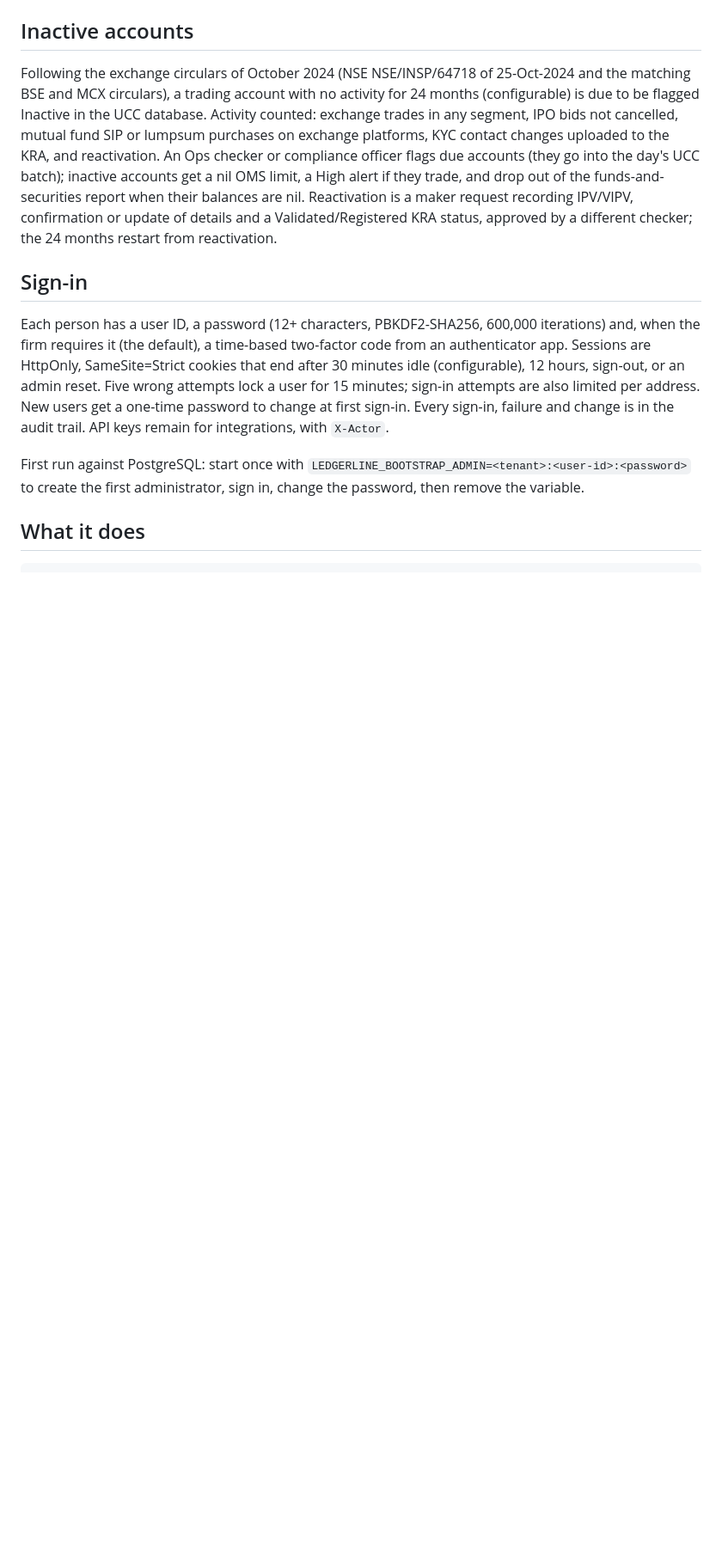
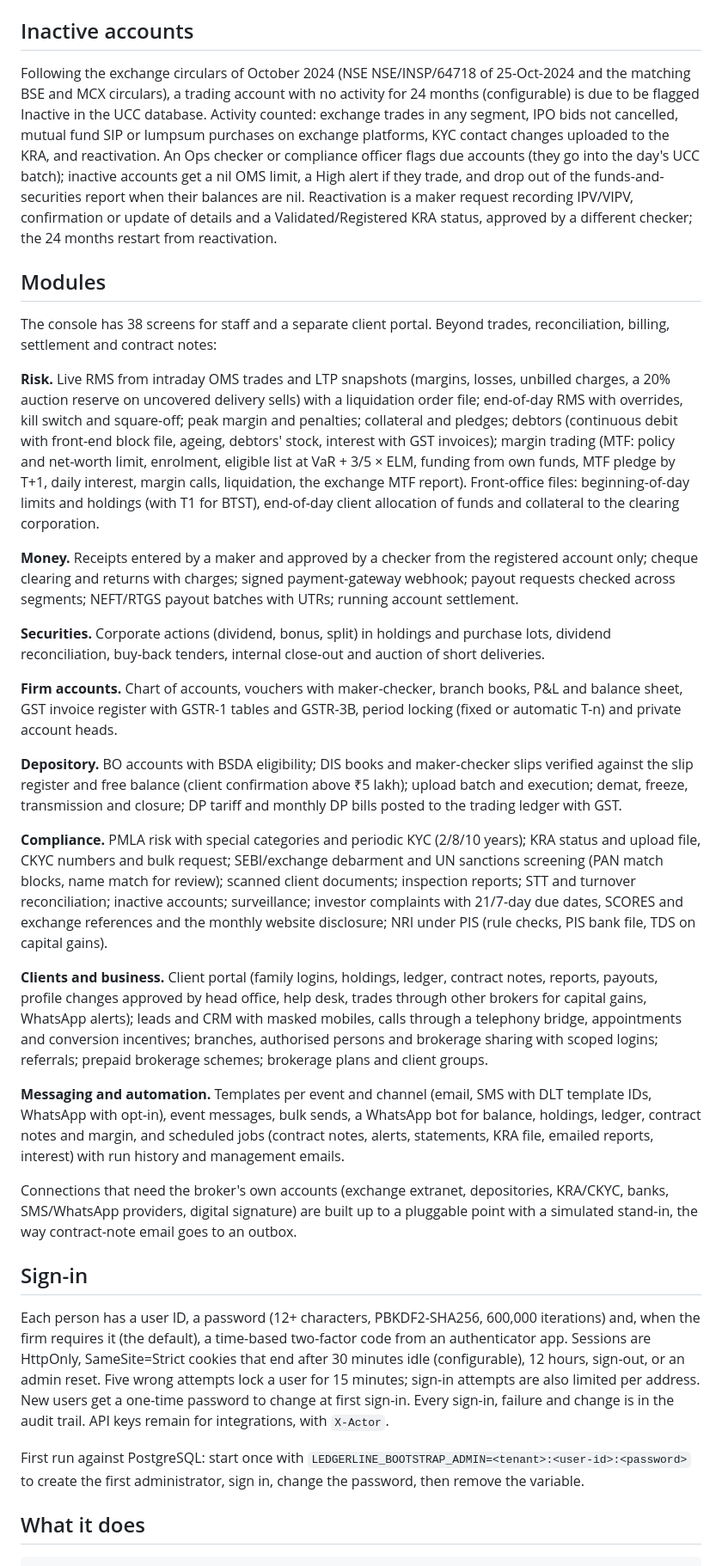
Before and after one commit to millenialbanker/ledgerline, a Markdown page: README.md, the part around one of its changes. Shown at 86% size. Rendered like a GitHub page; blank space fills up the shorter version.

Commit message:
README: modules
Co-Authored-By: Claude Opus 5.5 <noreply@anthropic.com>
Claude-Session: https://claude.ai/code/session_01P8WKF8ahW8R2WXpoVyyK27

```diff
--- a/README.md
+++ b/README.md
@@ -36,6 +36,28 @@ Billing → **Correct** on the client's row (Ops checker). Choose what is being
 ## Inactive accounts
 
 Following the exchange circulars of October 2024 (NSE NSE/INSP/64718 of 25-Oct-2024 and the matching BSE and MCX circulars), a trading account with no activity for 24 months (configurable) is due to be flagged Inactive in the UCC database. Activity counted: exchange trades in any segment, IPO bids not cancelled, mutual fund SIP or lumpsum purchases on exchange platforms, KYC contact changes uploaded to the KRA, and reactivation. An Ops checker or compliance officer flags due accounts (they go into the day's UCC batch); inactive accounts get a nil OMS limit, a High alert if they trade, and drop out of the funds-and-securities report when their balances are nil. Reactivation is a maker request recording IPV/VIPV, confirmation or update of details and a Validated/Registered KRA status, approved by a different checker; the 24 months restart from reactivation.
+
+## Modules
+
+The console has 38 screens for staff and a separate client portal. Beyond trades, reconciliation, billing, settlement and contract notes:
+
+**Risk.** Live RMS from intraday OMS trades and LTP snapshots (margins, losses, unbilled charges, a 20% auction reserve on uncovered delivery sells) with a liquidation order file; end-of-day RMS with overrides, kill switch and square-off; peak margin and penalties; collateral and pledges; debtors (continuous debit with front-end block file, ageing, debtors' stock, interest with GST invoices); margin trading (MTF: policy and net-worth limit, enrolment, eligible list at VaR + 3/5 × ELM, funding from own funds, MTF pledge by T+1, daily interest, margin calls, liquidation, the exchange MTF report). Front-office files: beginning-of-day limits and holdings (with T1 for BTST), end-of-day client allocation of funds and collateral to the clearing corporation.
+
+**Money.** Receipts entered by a maker and approved by a checker from the registered account only; cheque clearing and returns with charges; signed payment-gateway webhook; payout requests checked across segments; NEFT/RTGS payout batches with UTRs; running account settlement.
+
+**Securities.** Corporate actions (dividend, bonus, split) in holdings and purchase lots, dividend reconciliation, buy-back tenders, internal close-out and auction of short deliveries.
+
+**Firm accounts.** Chart of accounts, vouchers with maker-checker, branch books, P&L and balance sheet, GST invoice register with GSTR-1 tables and GSTR-3B, period locking (fixed or automatic T-n) and private account heads.
+
+**Depository.** BO accounts with BSDA eligibility; DIS books and maker-checker slips verified against the slip register and free balance (client confirmation above ₹5 lakh); upload batch and execution; demat, freeze, transmission and closure; DP tariff and monthly DP bills posted to the trading ledger with GST.
+
+**Compliance.** PMLA risk with special categories and periodic KYC (2/8/10 years); KRA status and upload file, CKYC numbers and bulk request; SEBI/exchange debarment and UN sanctions screening (PAN match blocks, name match for review); scanned client documents; inspection reports; STT and turnover reconciliation; inactive accounts; surveillance; investor complaints with 21/7-day due dates, SCORES and exchange references and the monthly website disclosure; NRI under PIS (rule checks, PIS bank file, TDS on capital gains).
+
+**Clients and business.** Client portal (family logins, holdings, ledger, contract notes, reports, payouts, profile changes approved by head office, help desk, trades through other brokers for capital gains, WhatsApp alerts); leads and CRM with masked mobiles, calls through a telephony bridge, appointments and conversion incentives; branches, authorised persons and brokerage sharing with scoped logins; referrals; prepaid brokerage schemes; brokerage plans and client groups.
+
+**Messaging and automation.** Templates per event and channel (email, SMS with DLT template IDs, WhatsApp with opt-in), event messages, bulk sends, a WhatsApp bot for balance, holdings, ledger, contract notes and margin, and scheduled jobs (contract notes, alerts, statements, KRA file, emailed reports, interest) with run history and management emails.
+
+Connections that need the broker's own accounts (exchange extranet, depositories, KRA/CKYC, banks, SMS/WhatsApp providers, digital signature) are built up to a pluggable point with a simulated stand-in, the way contract-note email goes to an outbox.
 
 ## Sign-in
 
```
Also changed, not shown: other parts of README.md (+5 -6 lines).
